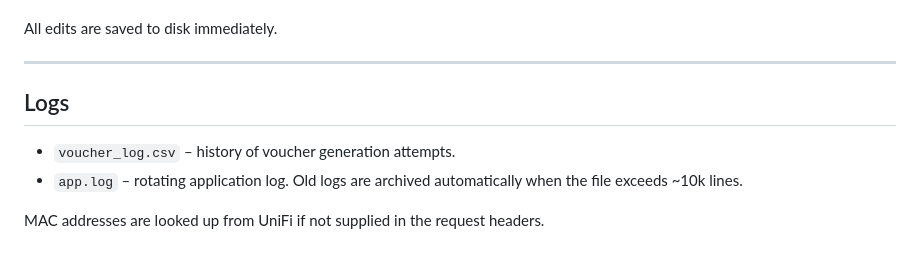
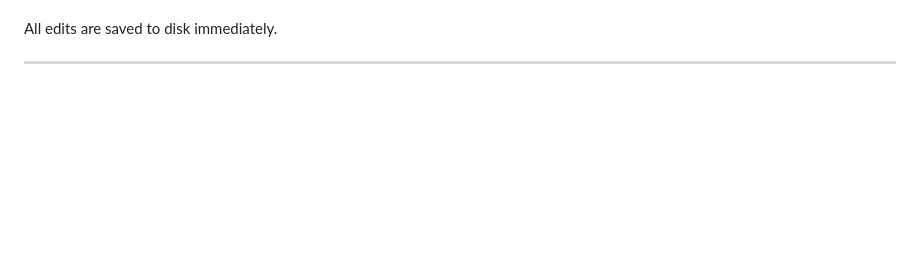
Before and after one commit to Eykthirnyr/UniFi-Voucher-Manager, a Markdown page: README.md, the part around the change. GitHub-like rendering; blank space fills up the shorter version.

```diff
--- a/README.md
+++ b/README.md
@@ -140,10 +140,3 @@ The admin page exposes all other settings:
 All edits are saved to disk immediately.
 
 ---
-
-## Logs
-
-- `voucher_log.csv` – history of voucher generation attempts.
-- `app.log` – rotating application log. Old logs are archived automatically when the file exceeds ~10k lines.
-
-MAC addresses are looked up from UniFi if not supplied in the request headers.
```
